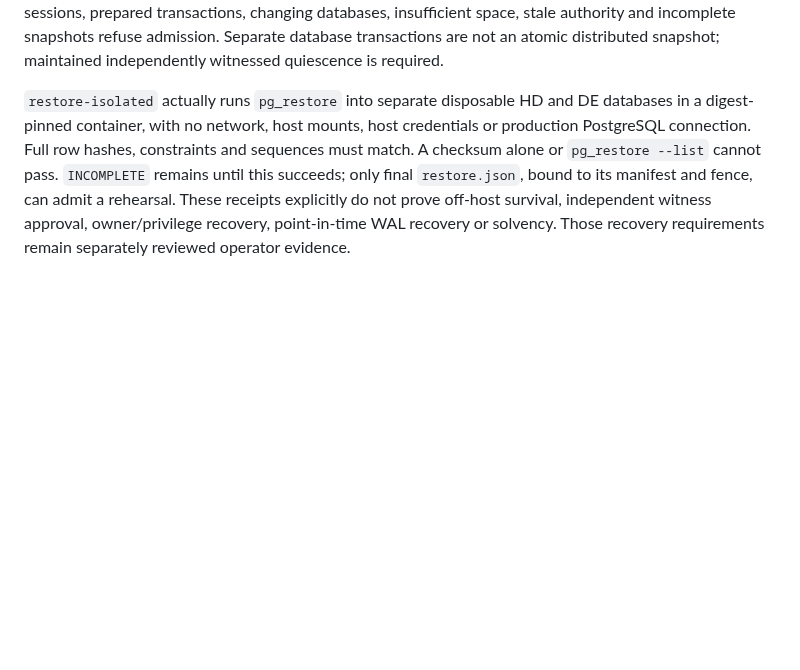
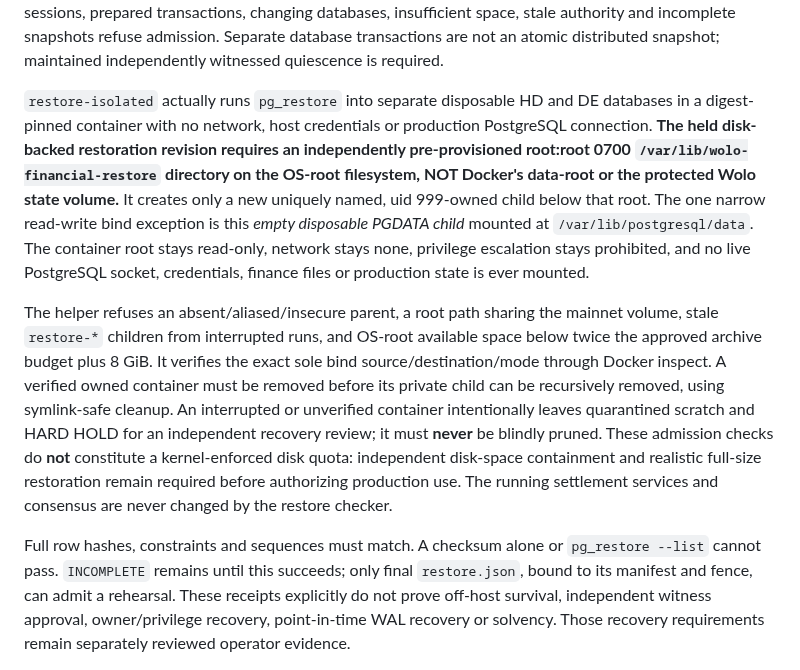
Before and after one commit to Emaren/wolochain, a Markdown page: docs/mainnet-settlement-runbook.md, the part around the change. GitHub-like rendering; blank space fills up the shorter version.

Commit message:
docs(held): document strict OS-root scratch exception and unresolved disk quota gate

```diff
--- a/docs/mainnet-settlement-runbook.md
+++ b/docs/mainnet-settlement-runbook.md
@@ -1580,11 +1580,34 @@ snapshots refuse admission. Separate database transactions are not an atomic
 distributed snapshot; maintained independently witnessed quiescence is required.
 
 `restore-isolated` actually runs `pg_restore` into separate disposable HD
-and DE databases in a digest-pinned container, with no network, host mounts,
-host credentials or production PostgreSQL connection. Full row hashes,
-constraints and sequences must match. A checksum alone or `pg_restore --list`
-cannot pass. `INCOMPLETE` remains until this succeeds; only final
-`restore.json`, bound to its manifest and fence, can admit a rehearsal.
+and DE databases in a digest-pinned container with no network, host credentials
+or production PostgreSQL connection. **The held disk-backed restoration
+revision requires an independently pre-provisioned root:root 0700
+`/var/lib/wolo-financial-restore` directory on the OS-root filesystem, NOT
+Docker's data-root or the protected Wolo state volume.** It creates only a
+new uniquely named, uid 999-owned child below that root. The one narrow
+read-write bind exception is this *empty disposable PGDATA child* mounted
+at `/var/lib/postgresql/data`. The container root stays read-only, network
+stays none, privilege escalation stays prohibited, and no live PostgreSQL
+socket, credentials, finance files or production state is ever mounted.
+
+The helper refuses an absent/aliased/insecure parent, a root path sharing
+the mainnet volume, stale `restore-*` children from interrupted runs, and
+OS-root available space below twice the approved archive budget plus 8 GiB.
+It verifies the exact sole bind source/destination/mode through Docker inspect.
+A verified owned container must be removed before its private child can
+be recursively removed, using symlink-safe cleanup. An interrupted or
+unverified container intentionally leaves quarantined scratch and HARD HOLD
+for an independent recovery review; it must **never** be blindly pruned.
+These admission checks do **not** constitute a kernel-enforced disk quota:
+independent disk-space containment and realistic full-size restoration
+remain required before authorizing production use. The running settlement
+services and consensus are never changed by the restore checker.
+
+Full row hashes, constraints and sequences must match. A checksum alone
+or `pg_restore --list` cannot pass. `INCOMPLETE` remains until this
+succeeds; only final `restore.json`, bound to its manifest and fence,
+can admit a rehearsal.
 These receipts explicitly do not prove off-host survival, independent witness
 approval, owner/privilege recovery, point-in-time WAL recovery or solvency.
 Those recovery requirements remain separately reviewed operator evidence.
```
